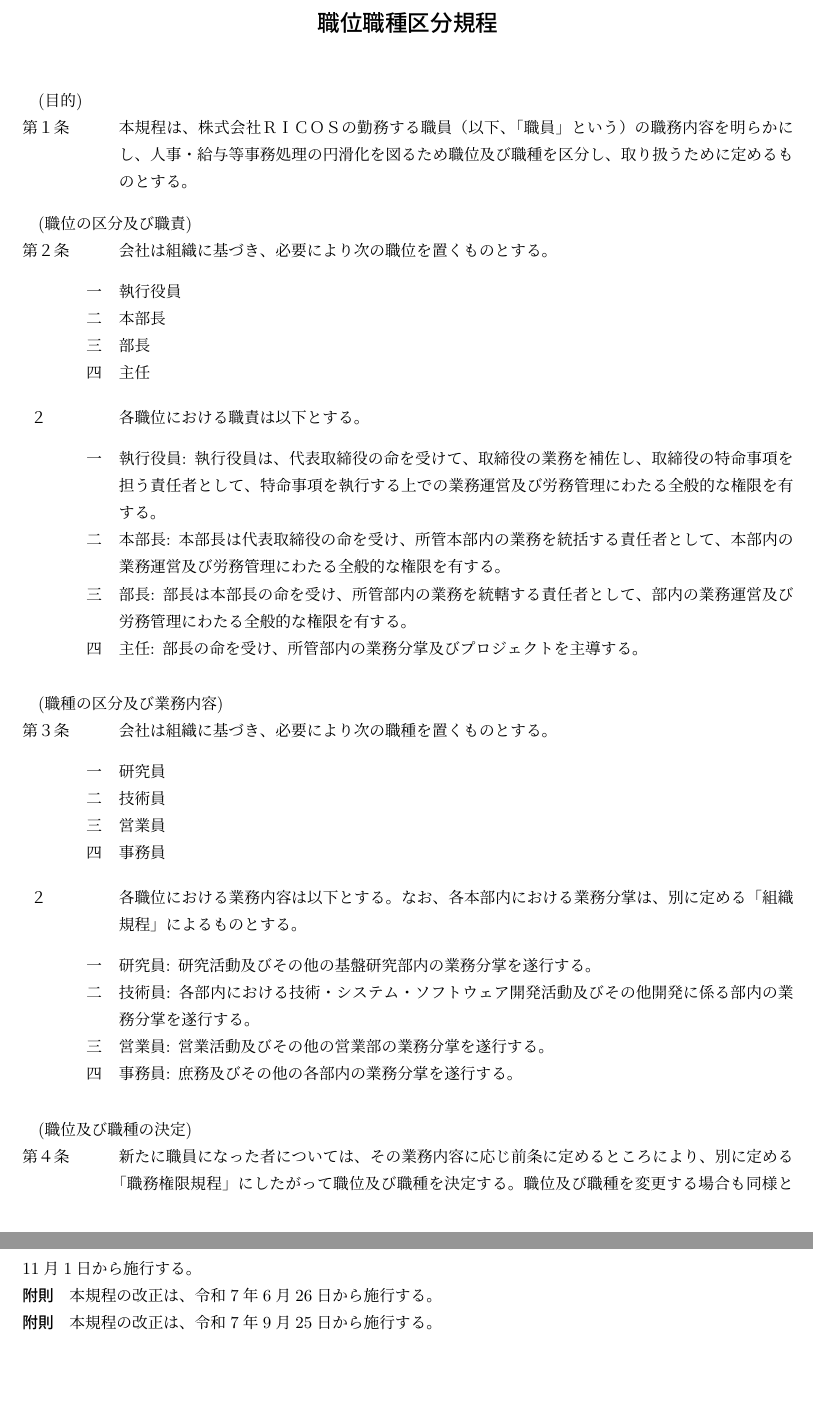
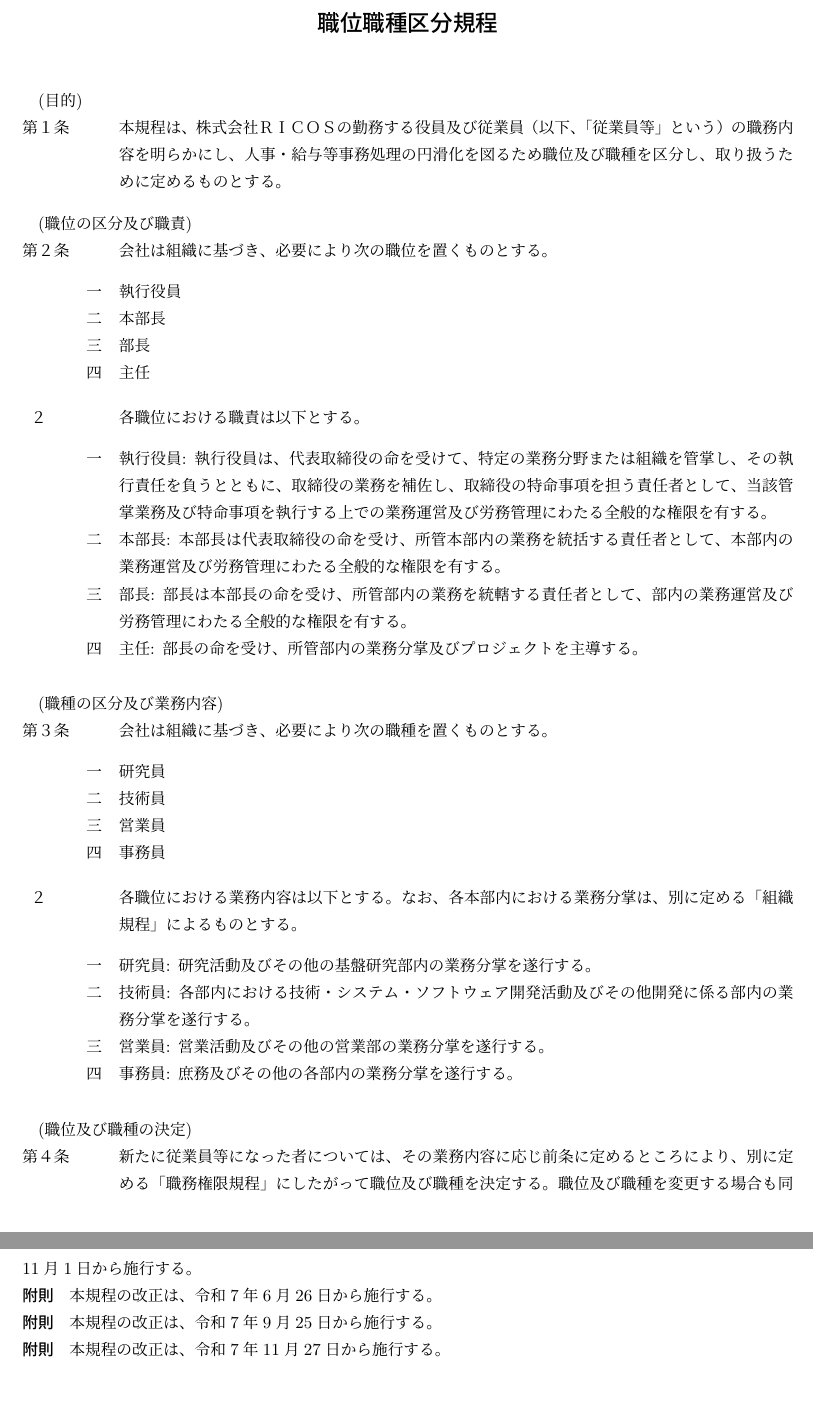
Before and after one commit to ricosjp/rules_organization, a LaTeX document (src/職位職種区分規程.tex): two parts of pages 1 and 2 of 2, joined at a grey line, cut so that both start at the same text. Compiled offline with upLaTeX and dvipdfmx.

Commit message:
2025/11/27 組織規程及び職位職種区分規程の改定

```diff
--- a/src/職位職種区分規程.tex
+++ b/src/職位職種区分規程.tex
@@ -24,7 +24,7 @@
 \vskip 2em
 
 \article{目的}
-本規程は、株式会社ＲＩＣＯＳの勤務する職員（以下、「職員」という）の職務内容を明らかにし、人事・給与等事務処理の円滑化を図るため職位及び職種を区分し、取り扱うために定めるものとする。
+本規程は、株式会社ＲＩＣＯＳの勤務する役員及び従業員（以下、「従業員等」という）の職務内容を明らかにし、人事・給与等事務処理の円滑化を図るため職位及び職種を区分し、取り扱うために定めるものとする。
 
 \article{職位の区分及び職責}
 会社は組織に基づき、必要により次の職位を置くものとする。
@@ -37,7 +37,7 @@
 
 \term 各職位における職責は以下とする。
 \begin{enumerate}
-	\item 執行役員: 執行役員は、代表取締役の命を受けて、取締役の業務を補佐し、取締役の特命事項を担う責任者として、特命事項を執行する上での業務運営及び労務管理にわたる全般的な権限を有する。
+	\item 執行役員: 執行役員は、代表取締役の命を受けて、特定の業務分野または組織を管掌し、その執行責任を負うとともに、取締役の業務を補佐し、取締役の特命事項を担う責任者として、当該管掌業務及び特命事項を執行する上での業務運営及び労務管理にわたる全般的な権限を有する。
 	\item 本部長: 本部長は代表取締役の命を受け、所管本部内の業務を統括する責任者として、本部内の業務運営及び労務管理にわたる全般的な権限を有する。
 	\item 部長: 部長は本部長の命を受け、所管部内の業務を統轄する責任者として、部内の業務運営及び労務管理にわたる全般的な権限を有する。
 	\item 主任: 部長の命を受け、所管部内の業務分掌及びプロジェクトを主導する。
@@ -61,7 +61,7 @@
 \end{enumerate}
 
 \article{職位及び職種の決定}
-新たに職員になった者については、その業務内容に応じ前条に定めるところにより、別に定める「職務権限規程」にしたがって職位及び職種を決定する。職位及び職種を変更する場合も同様とする。
+新たに従業員等になった者については、その業務内容に応じ前条に定めるところにより、別に定める「職務権限規程」にしたがって職位及び職種を決定する。職位及び職種を変更する場合も同様とする。
 \term 付与された職位及び職種に基づき、それぞれの職位及び職務で求められている役割期待に応えなければならない。
 \term 本条第１項にて決定されたもののほか、職務の実情に応じて特別の職位を併せて付与することができる。
 
@@ -78,6 +78,7 @@
 \subparagraph{附則}本規程の名称を「職種職名区分規程」から「職位職種区分規程」に変更し、本規程の改正は、令和5年11月1日から施行する。
 \subparagraph{附則}本規程の改正は、令和7年6月26日から施行する。
 \subparagraph{附則}本規程の改正は、令和7年9月25日から施行する。
+\subparagraph{附則}本規程の改正は、令和7年11月27日から施行する。
 
 % \begin{table}[h]
 % \centering
```
Also changed, not shown: src/組織規程.tex (+5 -4 lines), README.md, src/figs/soshiki.pdf.
